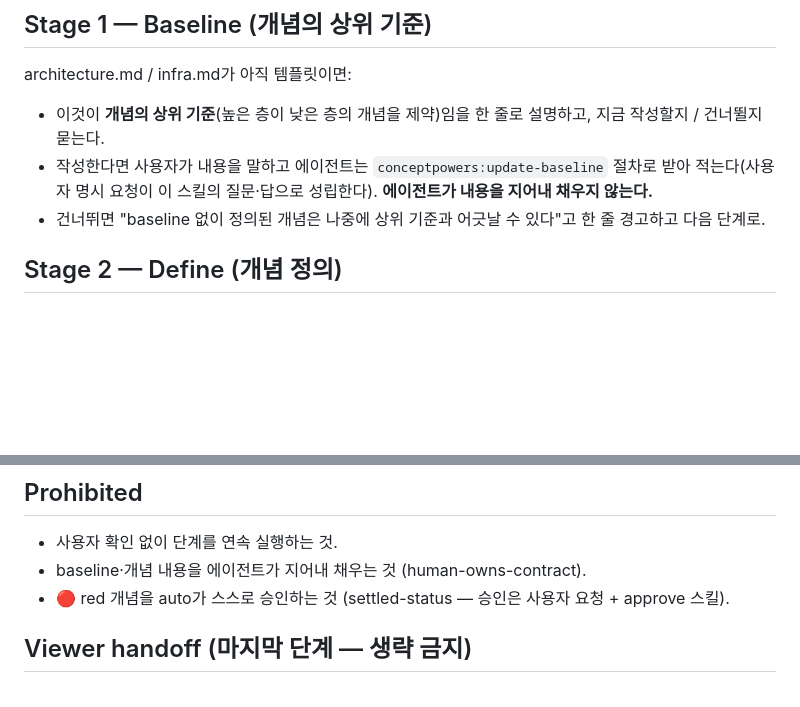
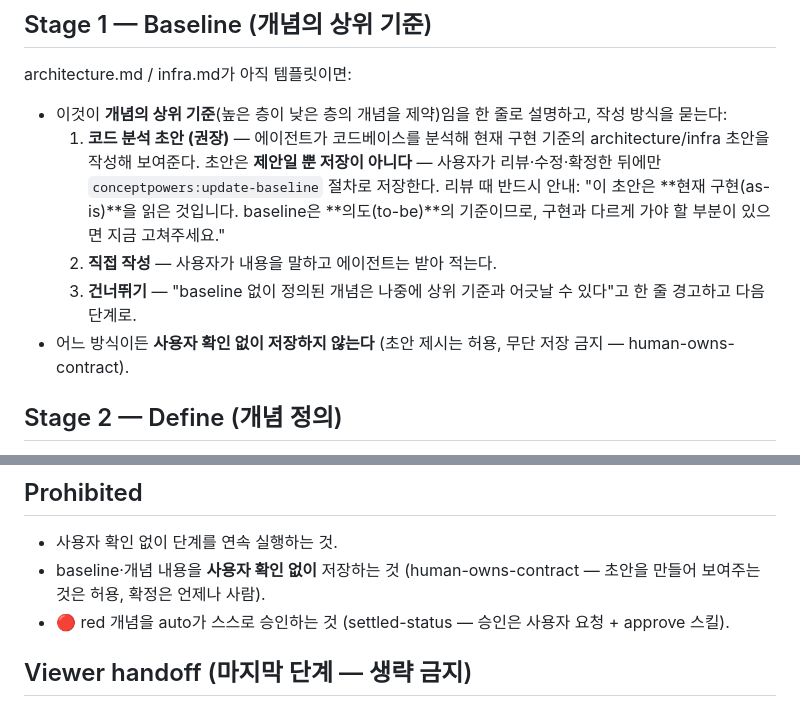
Before and after one commit to hinyc/Conceptpowers, a Markdown page: skills/auto/SKILL.md, 2 parts joined by grey strips. Drawn GitHub-style; blank space fills up the shorter version.

Commit message:
feat: auto Stage 1 — baseline 코드 분석 초안 옵션 추가
- 에이전트가 코드베이스를 읽어 architecture/infra 초안을 제안할 수 있음
  (as-is 초안 → 사용자 리뷰·확정 후에만 저장, human-owns-contract 유지)
- Prohibited 문구를 '지어내 채우기 금지' → '확인 없이 저장 금지'로 정밀화
- viewer handoff 섹션(사용자 추가분) 포함

```diff
--- a/skills/auto/SKILL.md
+++ b/skills/auto/SKILL.md
@@ -47,12 +47,17 @@ mapping** 순서로 기존 스킬을 호출하며, 매 단계 경계에서 사
 architecture.md / infra.md가 아직 템플릿이면:
 
 - 이것이 **개념의 상위 기준**(높은 층이 낮은 층의 개념을 제약)임을 한 줄로 설명하고,
-  지금 작성할지 / 건너뛸지 묻는다.
-- 작성한다면 사용자가 내용을 말하고 에이전트는 `conceptpowers:update-baseline` 절차로
-  받아 적는다(사용자 명시 요청이 이 스킬의 질문·답으로 성립한다). **에이전트가 내용을
-  지어내 채우지 않는다.**
-- 건너뛰면 "baseline 없이 정의된 개념은 나중에 상위 기준과 어긋날 수 있다"고 한 줄
-  경고하고 다음 단계로.
+  작성 방식을 묻는다:
+  1. **코드 분석 초안 (권장)** — 에이전트가 코드베이스를 분석해 현재 구현 기준의
+     architecture/infra 초안을 작성해 보여준다. 초안은 **제안일 뿐 저장이 아니다** —
+     사용자가 리뷰·수정·확정한 뒤에만 `conceptpowers:update-baseline` 절차로 저장한다.
+     리뷰 때 반드시 안내: "이 초안은 **현재 구현(as-is)**을 읽은 것입니다. baseline은
+     **의도(to-be)**의 기준이므로, 구현과 다르게 가야 할 부분이 있으면 지금 고쳐주세요."
+  2. **직접 작성** — 사용자가 내용을 말하고 에이전트는 받아 적는다.
+  3. **건너뛰기** — "baseline 없이 정의된 개념은 나중에 상위 기준과 어긋날 수 있다"고
+     한 줄 경고하고 다음 단계로.
+- 어느 방식이든 **사용자 확인 없이 저장하지 않는다** (초안 제시는 허용, 무단 저장 금지 —
+  human-owns-contract).
 
 ## Stage 2 — Define (개념 정의)
 
@@ -96,7 +101,8 @@ architecture.md / infra.md가 아직 템플릿이면:
 ## Prohibited
 
 - 사용자 확인 없이 단계를 연속 실행하는 것.
-- baseline·개념 내용을 에이전트가 지어내 채우는 것 (human-owns-contract).
+- baseline·개념 내용을 **사용자 확인 없이** 저장하는 것 (human-owns-contract — 초안을
+  만들어 보여주는 것은 허용, 확정은 언제나 사람).
 - 🔴 red 개념을 auto가 스스로 승인하는 것 (settled-status — 승인은 사용자 요청 + approve 스킬).
 
 ## Viewer handoff (마지막 단계 — 생략 금지)
```
Also changed, not shown: docs/specs/2026-07-23-auto-guided-setup-design.md (+3 -2 lines).
